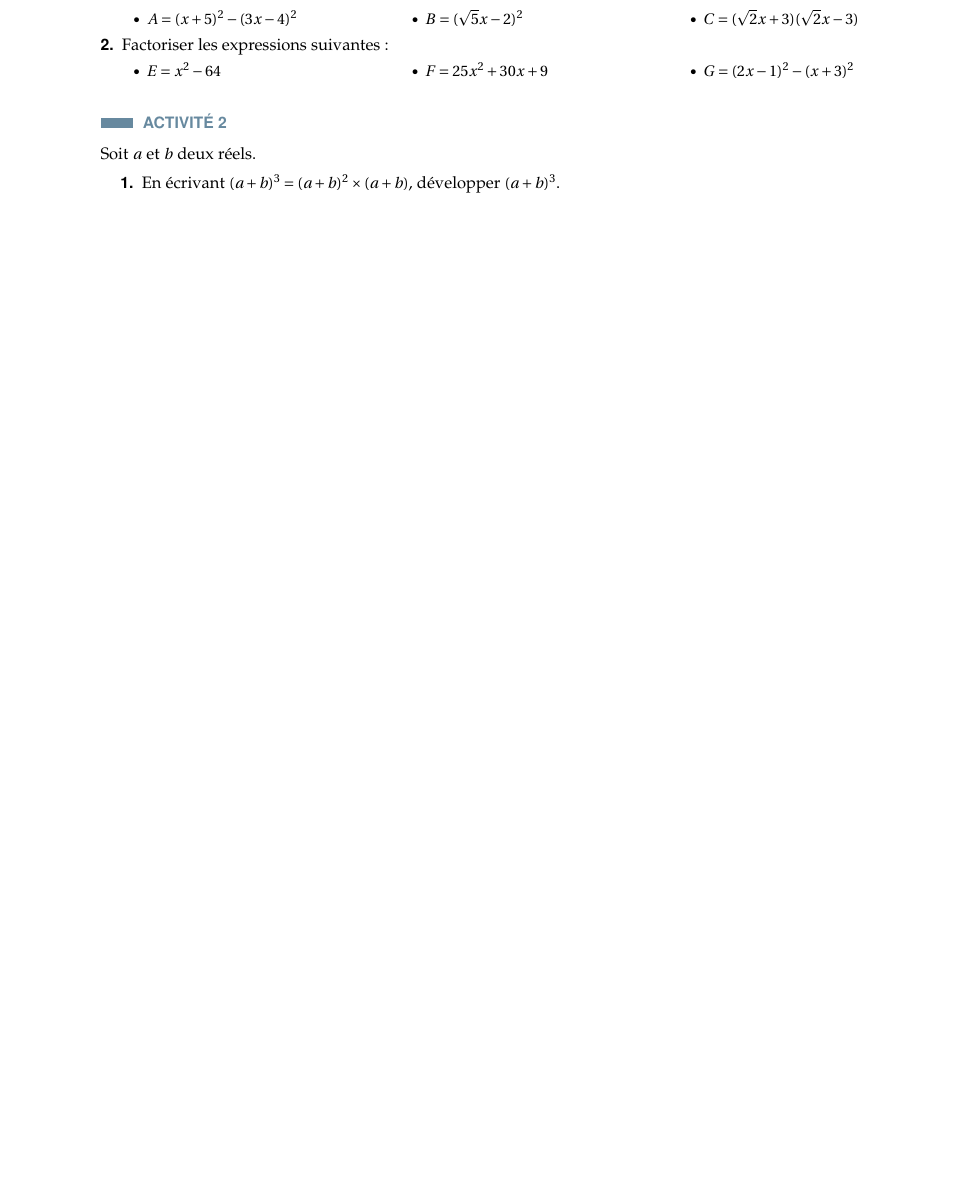
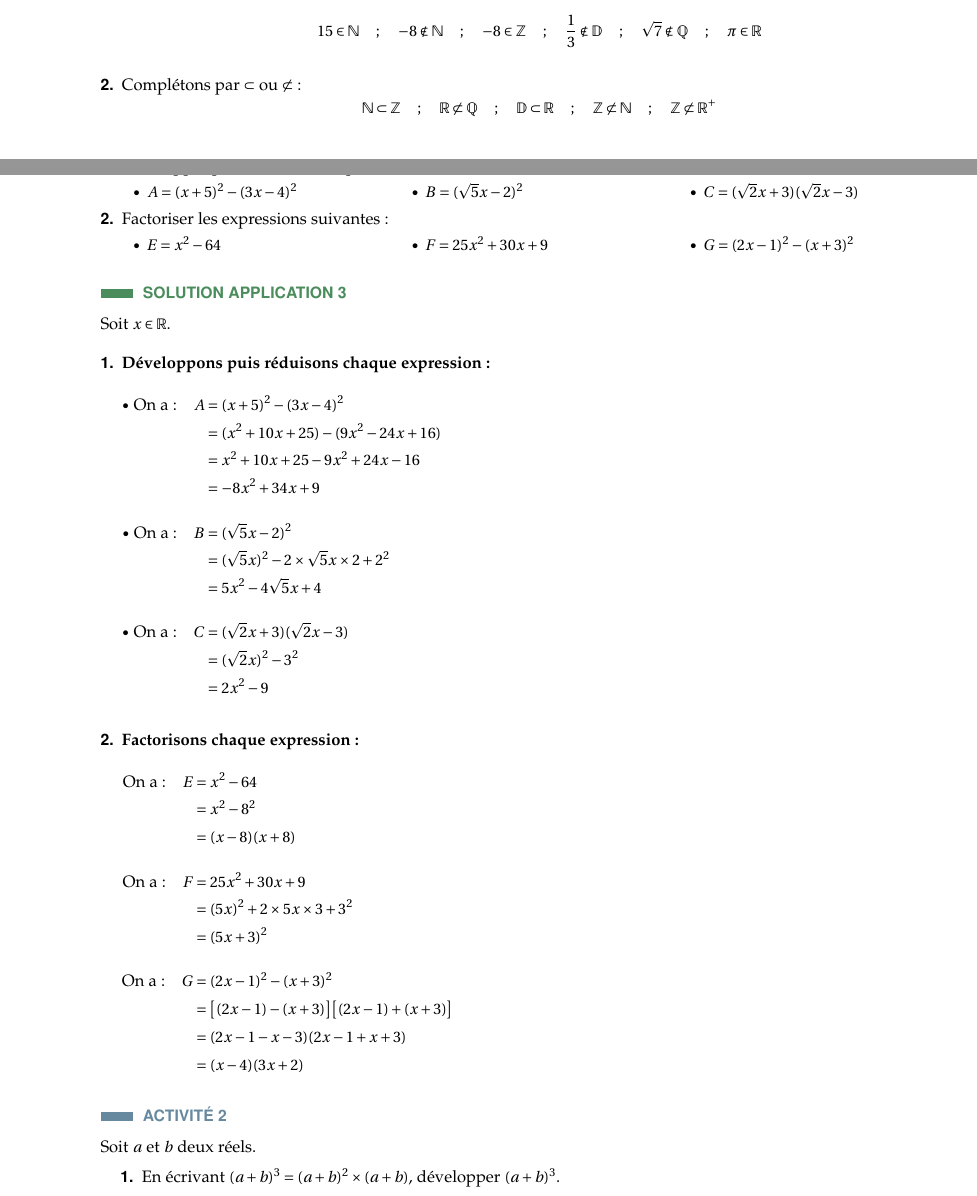
Before and after one commit to AyoubKaaz/pack-pedagogique, a LaTeX document (chapitres/ch01_ensembles_de_nombres/source.tex): part of page 3 of 7 before the commit and two parts of pages 2 and 3 of 8 after it, the two joined at a grey line, cut at the place of the change, the shorter picture padded with empty space. Compiled offline with pdfLaTeX.

Commit message:
[ch01] : ajout corrections App.1 (ensembles) et App.3 (identites remarquables)
Co-Authored-By: Claude Opus 4.8 <noreply@anthropic.com>

```diff
--- a/chapitres/ch01_ensembles_de_nombres/source.tex
+++ b/chapitres/ch01_ensembles_de_nombres/source.tex
@@ -161,3 +165,11 @@ Nombre réel      & $\checkmark$ & $\checkmark$ & $\checkmark$ & $\checkmark$ &
+    $$15 \in \mathbb{N} \quad ; \quad -8 \notin \mathbb{N} \quad ; \quad -8 \in \mathbb{Z} \quad ; \quad \frac{1}{3} \notin \mathbb{D} \quad ; \quad \sqrt{7} \notin \mathbb{Q} \quad ; \quad \pi \in \mathbb{R}$$
+
+    \item Complétons par $\subset$ ou $\not\subset$ :
+    $$\mathbb{N} \subset \mathbb{Z} \quad ; \quad \mathbb{R} \not\subset \mathbb{Q} \quad ; \quad \mathbb{D} \subset \mathbb{R} \quad ; \quad \mathbb{Z} \not\subset \mathbb{N} \quad ; \quad
+    \mathbb{Z} \not\subset \mathbb{R}^+$$
+\end{enumerate}
+\end{Solution}
+
 
 %% SECTION
 \section{Opérations dans $\R$ \duree{}}
@@ -267,6 +279,40 @@ Soit $x$ un nombre réel.
 
 \end{enumerate}
 \end{Application}
+
+%% SOLUTION_APPLICATION
+\begin{Solution}[APPLICATION][3]
+Soit $x \in \mathbb{R}$.
+\begin{enumerate}[leftmargin=*,itemsep=0.5pt]
+    \item \textbf{Développons puis réduisons chaque expression :}
+\begin{flalign*}
+\bullet~\text{On a :} \quad A &= (x + 5)^2 - (3x - 4)^2 &\\
+&= (x^2 + 10x + 25) - (9x^2 - 24x + 16) &\\
+&= x^2 + 10x + 25 - 9x^2 + 24x - 16 &\\
+&= -8x^2 + 34x + 9 &\\[10pt]
+\bullet~\text{On a :} \quad B &= (\sqrt{5}x - 2)^2 &\\
+&= (\sqrt{5}x)^2 - 2 \times \sqrt{5}x \times 2 + 2^2 &\\
+&= 5x^2 - 4\sqrt{5}x + 4 &\\[10pt]
+\bullet~\text{On a :} \quad C &= (\sqrt{2}x + 3)(\sqrt{2}x - 3) &\\
+&= (\sqrt{2}x)^2 - 3^2 &\\
+&= 2x^2 - 9 &
+\end{flalign*}
+
+    \item \textbf{Factorisons chaque expression :}
+\begin{flalign*}
+\text{On a :} \quad E &= x^2 - 64 &\\
+&= x^2 - 8^2 &\\
+&= (x - 8)(x + 8) &\\[10pt]
+\text{On a :} \quad F &= 25x^2 + 30x + 9 &\\
+&= (5x)^2 + 2 \times 5x \times 3 + 3^2 &\\
+&= (5x + 3)^2 &\\[10pt]
+\text{On a :} \quad G &= (2x - 1)^2 - (x + 3)^2 &\\
+&= \big[(2x - 1) - (x + 3)\big]\big[(2x - 1) + (x + 3)\big] &\\
+&= (2x - 1 - x - 3)(2x - 1 + x + 3) &\\
+&= (x - 4)(3x + 2) &
+\end{flalign*}
+\end{enumerate}
+\end{Solution}
 
 %% ACTIVITE
 \begin{Activite}
```
Also changed, not shown: chapitres/ch01_ensembles_de_nombres/source.tex (4 more changed lines).
